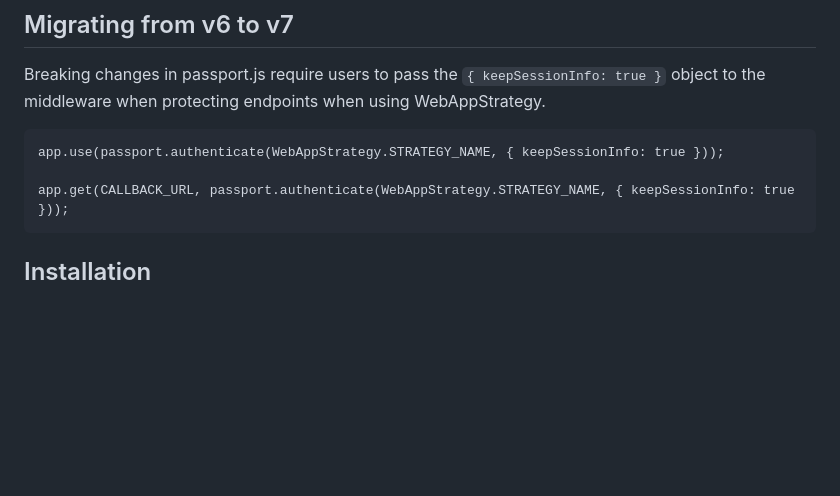
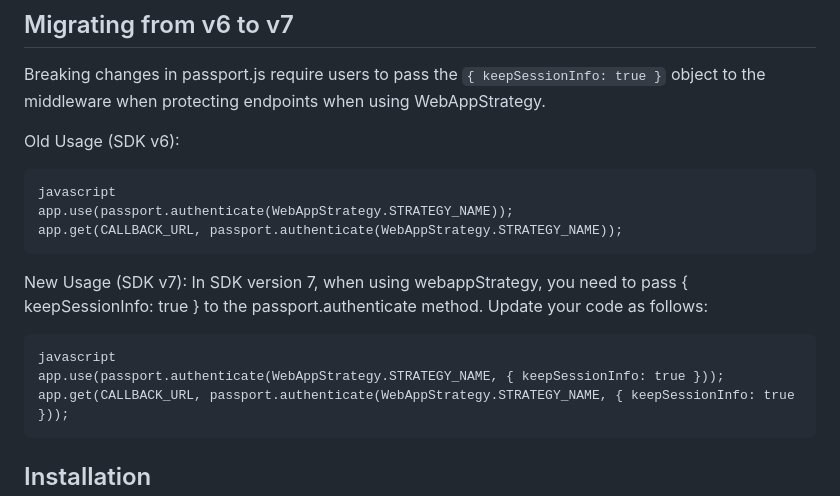
Before and after one commit to ibm-cloud-security/appid-serversdk-nodejs, a Markdown page: README.md, the part around the change. Rendered like a GitHub page; blank space fills up the shorter version.

````diff
--- a/README.md
+++ b/README.md
@@ -38,9 +38,19 @@ Read the [official documentation](https://console.ng.bluemix.net/docs/services/a
 
 ## Migrating from v6 to v7
 Breaking changes in passport.js require users to pass the `{ keepSessionInfo: true }` object to the middleware when protecting endpoints when using WebAppStrategy.
+
+Old Usage (SDK v6):
 ```
+javascript
+app.use(passport.authenticate(WebAppStrategy.STRATEGY_NAME));
+app.get(CALLBACK_URL, passport.authenticate(WebAppStrategy.STRATEGY_NAME));
+```
+New Usage (SDK v7):
+In SDK version 7, when using webappStrategy, you need to pass { keepSessionInfo: true } to the passport.authenticate method. Update your code as follows:
+
+```
+javascript
 app.use(passport.authenticate(WebAppStrategy.STRATEGY_NAME, { keepSessionInfo: true }));
-
 app.get(CALLBACK_URL, passport.authenticate(WebAppStrategy.STRATEGY_NAME, { keepSessionInfo: true }));
 ```
 
````
